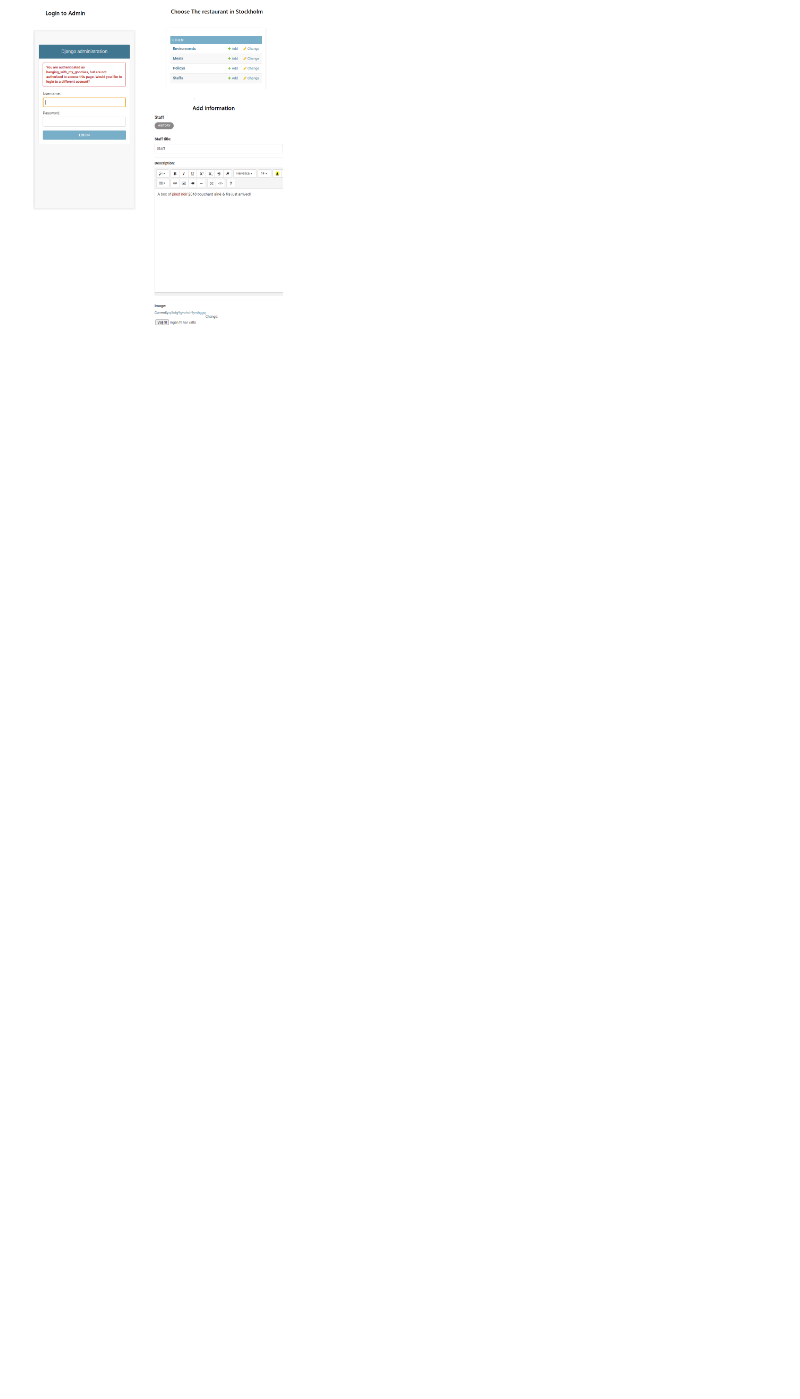
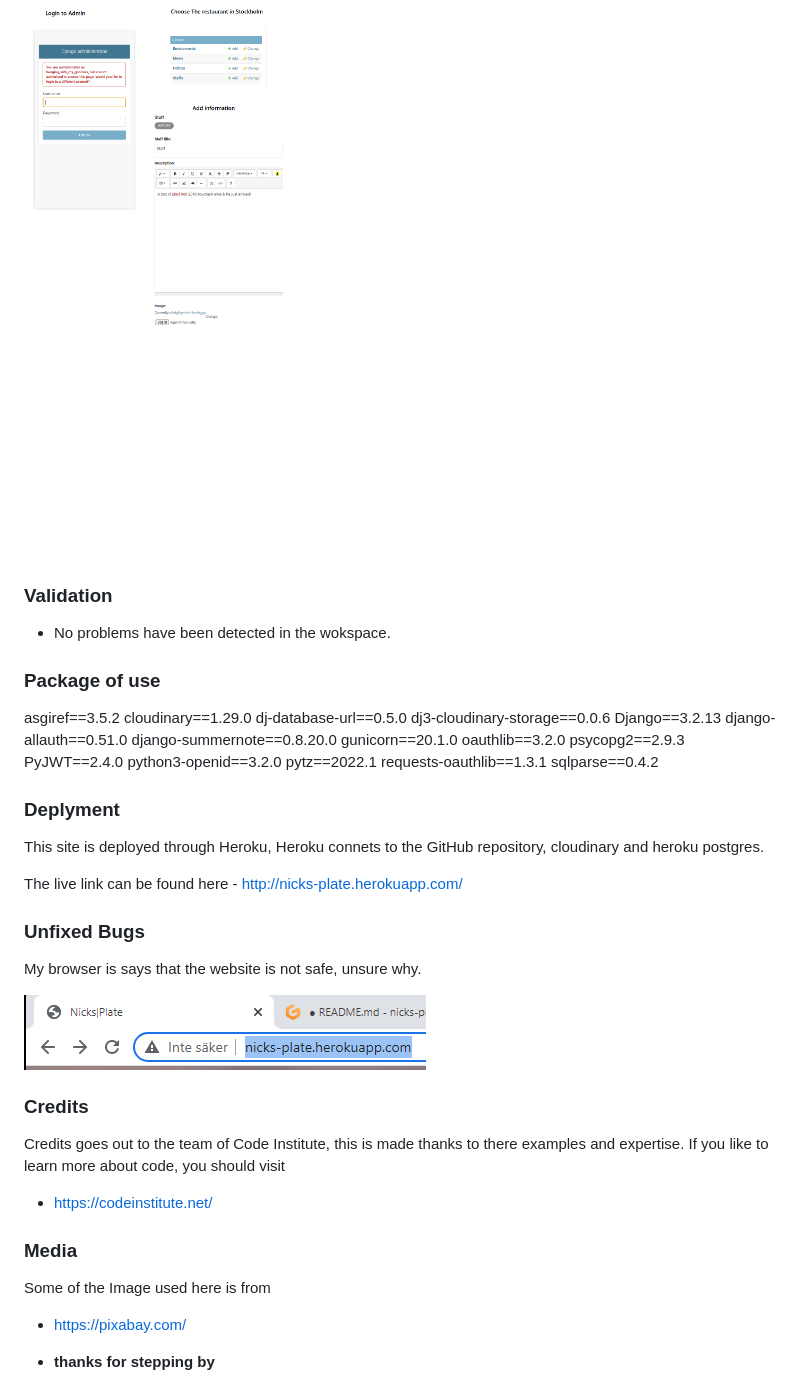
Before and after one commit to Code-Institute-Submissions/nicks-plate, a Markdown page: README.md, the part around the change. Rendered like a GitHub page; pictures changed too: media/not-safe.png (added); blank space fills up the shorter version.

Commit message:
added text and image in readme

```diff
--- a/README.md
+++ b/README.md
@@ -29,3 +29,54 @@ Imnage information and text will be saved in separate servers.
 - [Django Admin](http://nicks-plate.herokuapp.com/admin/login/?next=/admin/)
 
 ![Django admin Image](./media/django-admin.png)
+
+
+### Validation
+
+- No problems have been detected in the wokspace.
+
+### Package of use
+
+asgiref==3.5.2
+cloudinary==1.29.0
+dj-database-url==0.5.0
+dj3-cloudinary-storage==0.0.6
+Django==3.2.13
+django-allauth==0.51.0
+django-summernote==0.8.20.0
+gunicorn==20.1.0
+oauthlib==3.2.0
+psycopg2==2.9.3
+PyJWT==2.4.0
+python3-openid==3.2.0
+pytz==2022.1
+requests-oauthlib==1.3.1
+sqlparse==0.4.2
+
+
+### Deplyment
+
+This site is deployed through Heroku, Heroku connets to the GitHub repository, cloudinary and heroku postgres.
+
+The live link can be found here - http://nicks-plate.herokuapp.com/
+
+
+### Unfixed Bugs
+
+My browser is says that the website is not safe, unsure why.
+
+![Not Safe Image](./media/not-safe.png)
+
+
+### Credits
+
+Credits goes out to the team of Code Institute, this is made thanks to there examples and expertise. If you like to learn more about code, you should visit
+- https://codeinstitute.net/
+
+### Media
+
+Some of the Image used here is from
+- https://pixabay.com/
+
+
+- __thanks for stepping by__
```
Also changed, not shown: 3 other files.
